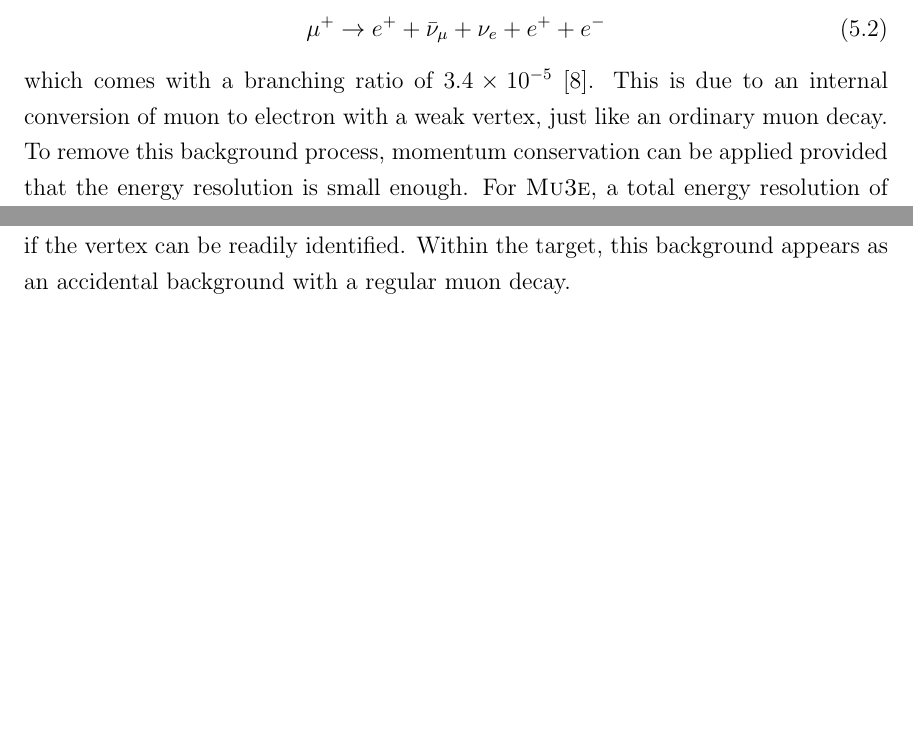
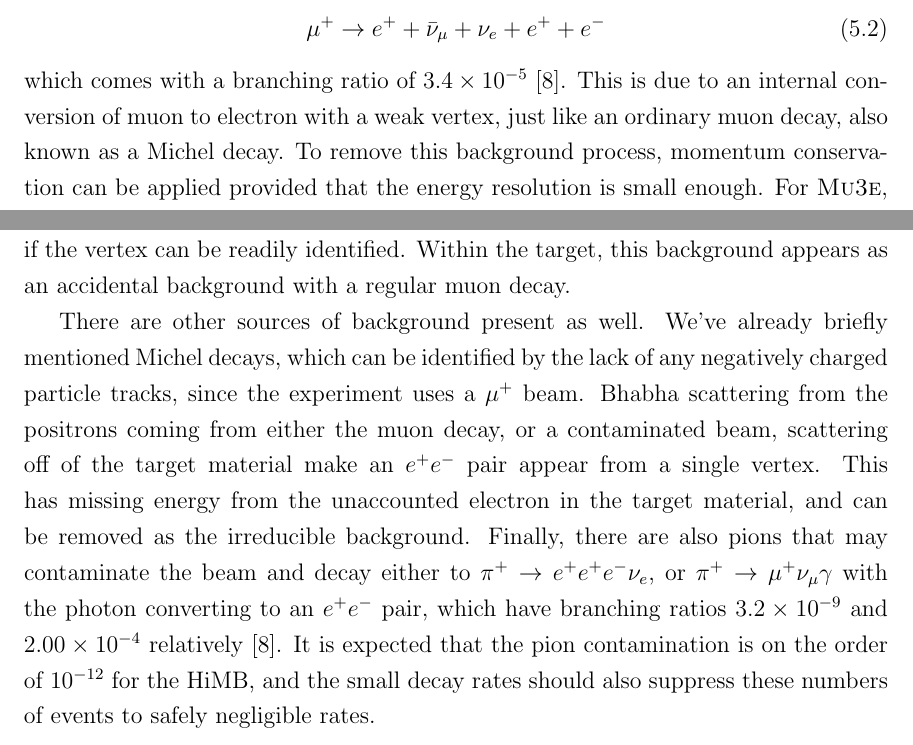
Before and after one commit to drglove/masters-thesis, a LaTeX thesis (thesis.tex, which reads chapters/5/sec_muon.tex): two parts of pages 34 and 35 of 44 before the commit and two parts of pages 34 and 35 of 45 after it, joined at a grey line, cut so that both start at the same text, the shorter picture padded with empty space. Compiled offline with pdfLaTeX.

Commit message:
Other background sources of mu3e

```diff
--- a/chapters/5/sec_muon.tex
+++ b/chapters/5/sec_muon.tex
@@ -19,7 +19,7 @@ A strong irreducible background for the experiment is
 \end{equation}
 
 \noindent which comes with a branching ratio of $3.4 \times 10^{-5}$ \cite{Agashe:2014kda}.
-This is due to an internal conversion of muon to electron with a weak vertex, just like an ordinary muon decay.
+This is due to an internal conversion of muon to electron with a weak vertex, just like an ordinary muon decay, also known as a Michel decay.
 To remove this background process, momentum conservation can be applied provided that the energy resolution is small enough.
 For \mueee, a total energy resolution of $\sigma_E < 1\textrm{MeV}$ is sufficient for sensitivity of branching ratios down to $10^{-15}$ \cite{Blondel:2013ia}.
 One such diagram for this process is shown in Fig.\ \ref{fig:mu_eeenunu_SM}.
@@ -44,4 +44,11 @@ The photon can then convert to an $e^+ e^-$ pair in the detector or target mater
 Conversions outside of the target can be supressed if the vertex can be readily identified.
 Within the target, this background appears as an accidental background with a regular muon decay.
 
+There are other sources of background present as well.
+We've already briefly mentioned Michel decays, which can be identified by the lack of any negatively charged particle tracks, since the experiment uses a $\mu^+$ beam.
+Bhabha scattering from the positrons coming from either the muon decay, or a contaminated beam, scattering off of the target material make an $e^+ e^-$ pair appear from a single vertex.
+This has missing energy from the unaccounted electron in the target material, and can be removed as the irreducible background.
+Finally, there are also pions that may contaminate the beam and decay either to $\pi^+ \rightarrow e^+ e^+ e^- \nu_e$, or $\pi^+ \rightarrow \mu^+ \nu_\mu \gamma$ with the photon converting to an $e^+ e^-$ pair, which have branching ratios $3.2 \times 10^{-9}$ and $2.00 \times 10^{-4}$ relatively \cite{Agashe:2014kda}.
+It is expected that the pion contamination is on the order of $10^{-12}$ for the HiMB, and the small decay rates should also suppress these numbers of events to safely negligible rates.
+
 \subsection{Signal}
```
